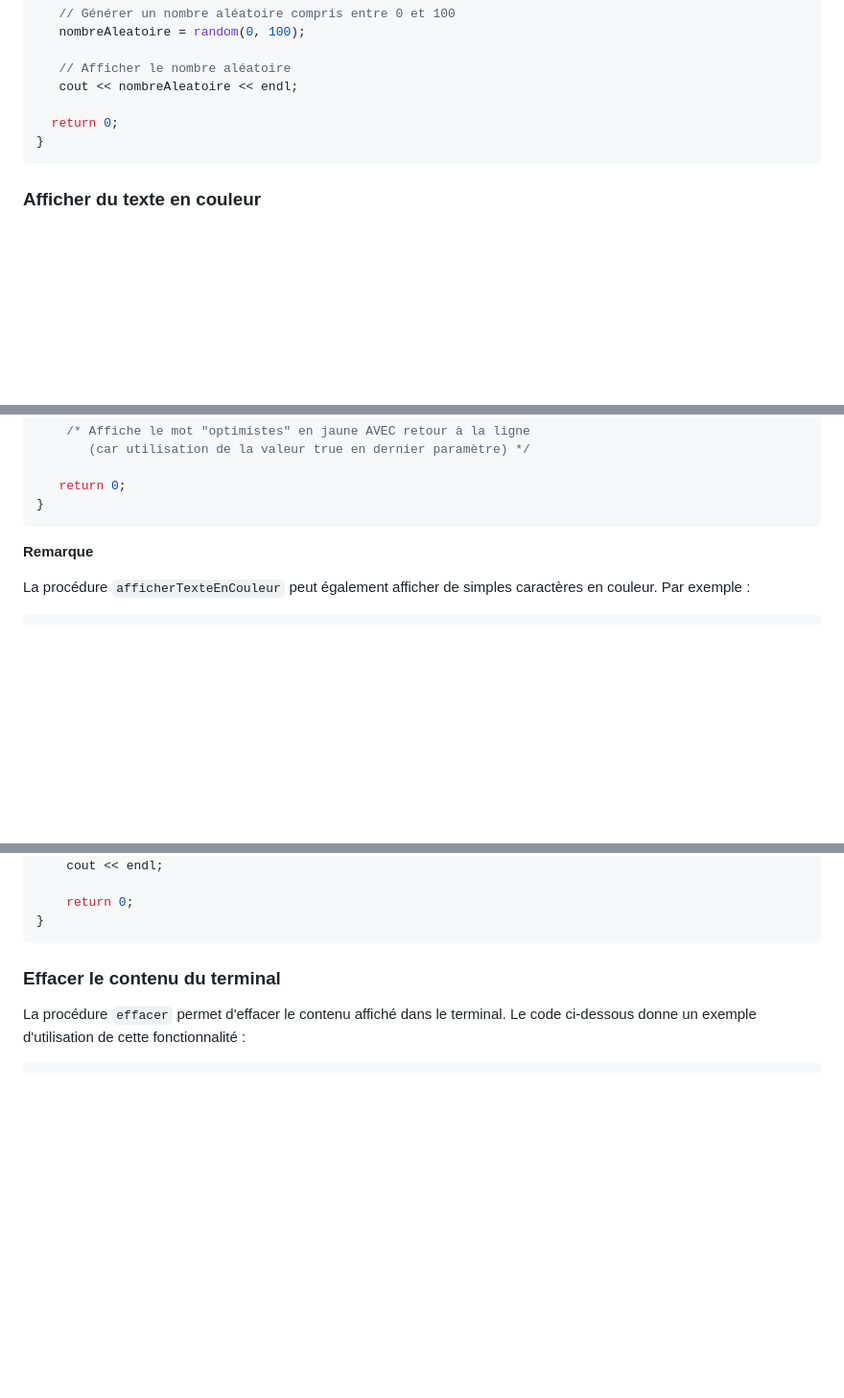
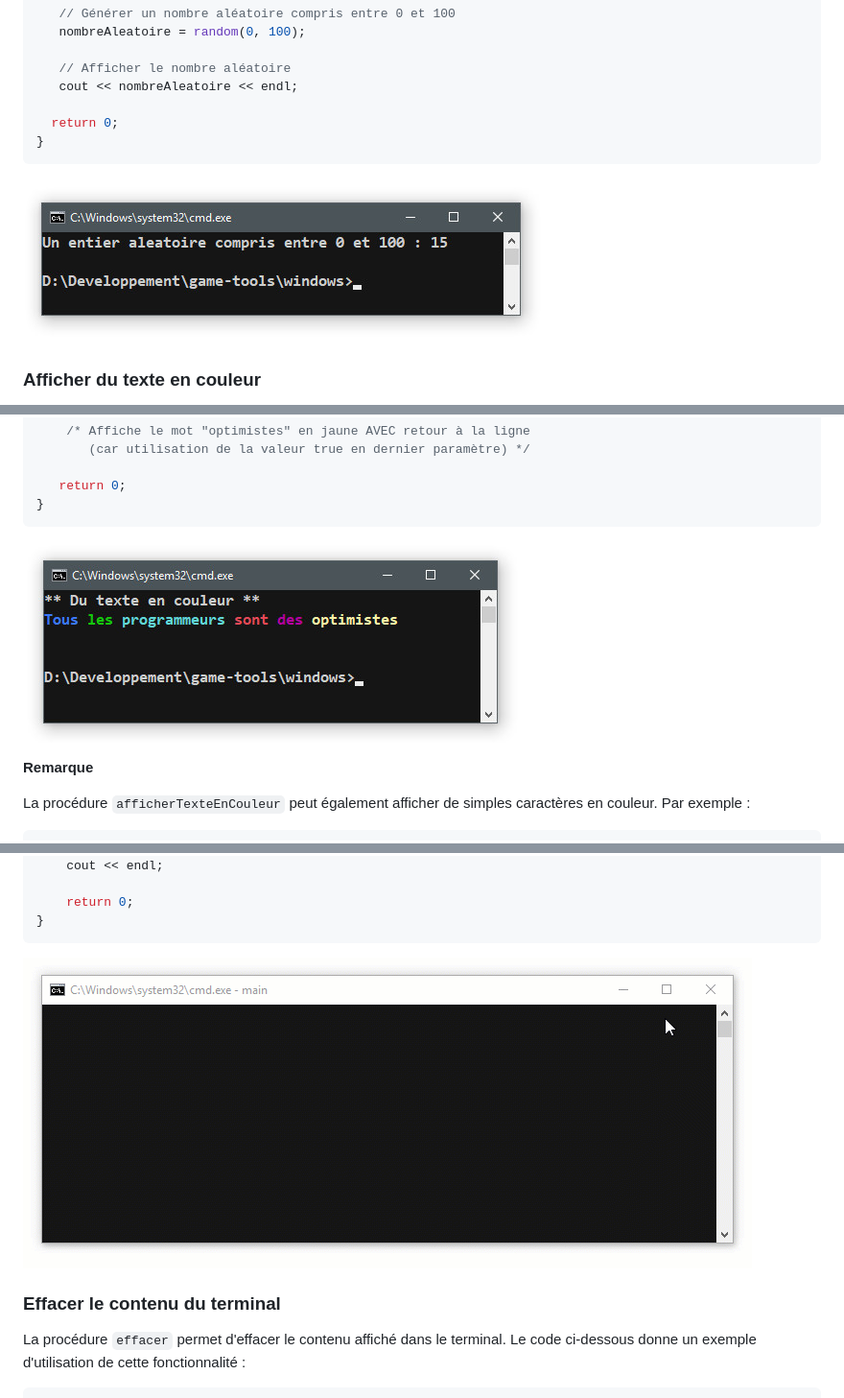
Before and after one commit to patrick-etcheverry/game-tools, a Markdown page: README.md, 3 parts joined by grey strips. Shown at 96% size. GitHub-like rendering; pictures changed too: screenshots/aleatoire.jpg (added), screenshots/texte-en-couleur.jpg (added), screenshots/triangle.gif (added); blank space fills up the shorter version.

Commit message:
Ajout de copies écran dans le Readme.md

````diff
--- a/README.md
+++ b/README.md
@@ -58,6 +58,10 @@ int main(void)
 }
 ```
 
+![Générer un nombre entier aléatoire](screenshots/aleatoire.jpg)
+
+
+
 ### Afficher du texte en couleur
 
 Le module *game-tools* propose un sous-programme `afficherTexteEnCouleur` qui permet d'afficher une chaîne de caractères (ou un caractère) dans une couleur particulière. Suite à l'affichage de la chaîne il est éventuellement possible d'ajouter un saut de ligne (voir exemple dans le code ci-dessous).
@@ -90,6 +94,10 @@ int main(void)
    return 0;
 }
 ```
+
+![Afficher un texte en couleur](screenshots/texte-en-couleur.jpg)
+
+
 **Remarque**
 
 La procédure `afficherTexteEnCouleur` peut également afficher de simples caractères en couleur. Par exemple :
@@ -168,6 +180,10 @@ int main(void)
     return 0;
 }
 ```
+
+![Faire des pauses](screenshots/triangle.gif)
+
+
 
 ### Effacer le contenu du terminal
 
````
Also changed, not shown: other parts of README.md (+6 -0 lines), screenshots/nombre-en-couleurs.jpg (added), screenshots/triangle2.gif (added), 2 other files.
